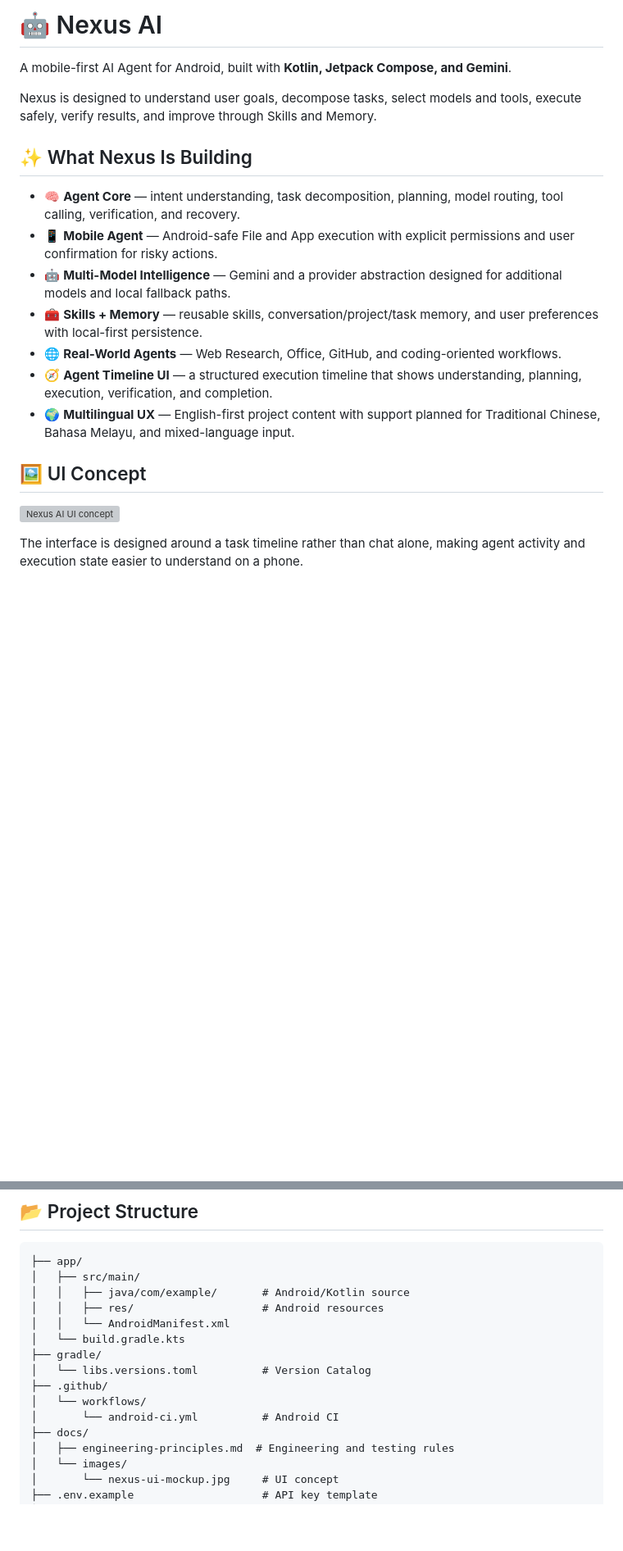
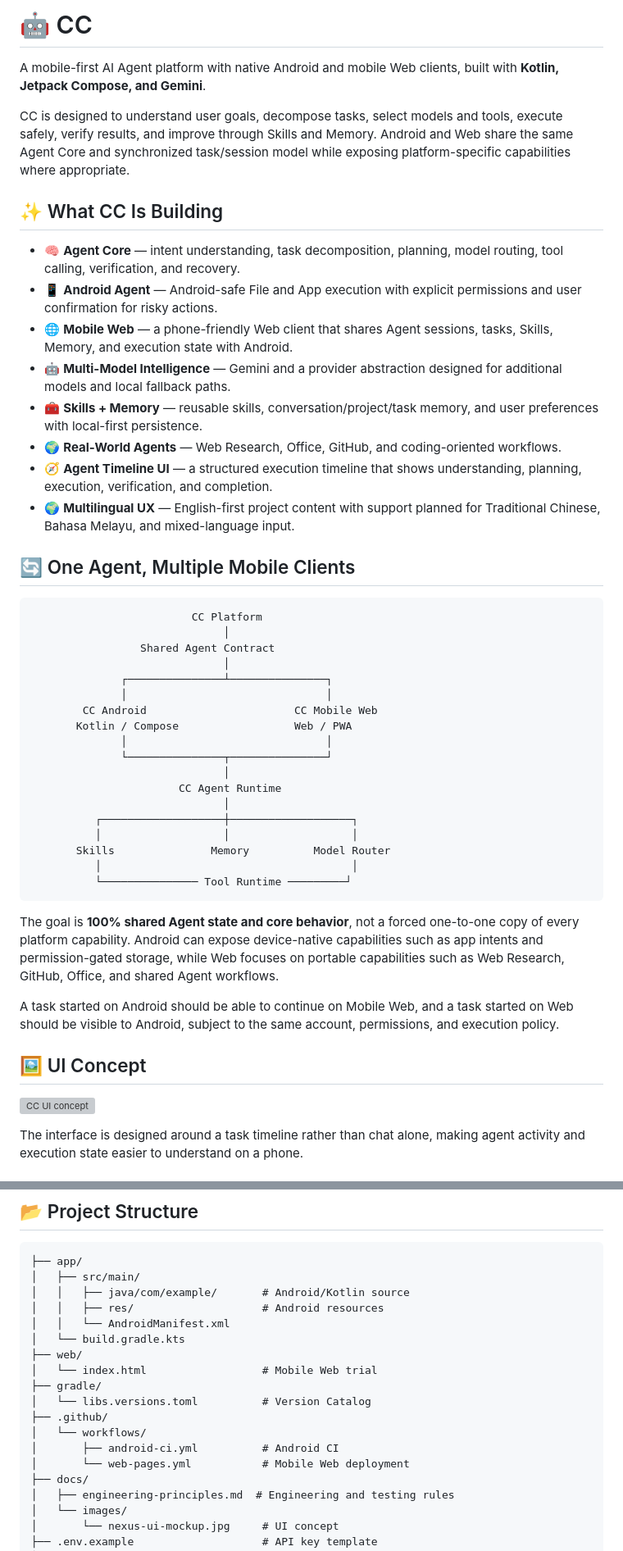
Before and after one commit to koayxinchun4-cmd/agent, a Markdown page: README.md, 2 parts joined by grey strips. Shown at 82% size. Drawn GitHub-style; blank space fills up the shorter version; grey boxes are pictures that could not be loaded.

Commit message:
docs: rename product branding to CC and add web platform direction

````diff
--- a/README.md
+++ b/README.md
@@ -1,22 +1,50 @@
-# 🤖 Nexus AI
+# 🤖 CC
 
-A mobile-first AI Agent for Android, built with **Kotlin, Jetpack Compose, and Gemini**.
+A mobile-first AI Agent platform with native Android and mobile Web clients, built with **Kotlin, Jetpack Compose, and Gemini**.
 
-Nexus is designed to understand user goals, decompose tasks, select models and tools, execute safely, verify results, and improve through Skills and Memory.
+CC is designed to understand user goals, decompose tasks, select models and tools, execute safely, verify results, and improve through Skills and Memory. Android and Web share the same Agent Core and synchronized task/session model while exposing platform-specific capabilities where appropriate.
 
-## ✨ What Nexus Is Building
+## ✨ What CC Is Building
 
 - 🧠 **Agent Core** — intent understanding, task decomposition, planning, model routing, tool calling, verification, and recovery.
-- 📱 **Mobile Agent** — Android-safe File and App execution with explicit permissions and user confirmation for risky actions.
+- 📱 **Android Agent** — Android-safe File and App execution with explicit permissions and user confirmation for risky actions.
+- 🌐 **Mobile Web** — a phone-friendly Web client that shares Agent sessions, tasks, Skills, Memory, and execution state with Android.
 - 🤖 **Multi-Model Intelligence** — Gemini and a provider abstraction designed for additional models and local fallback paths.
 - 🧰 **Skills + Memory** — reusable skills, conversation/project/task memory, and user preferences with local-first persistence.
-- 🌐 **Real-World Agents** — Web Research, Office, GitHub, and coding-oriented workflows.
+- 🌍 **Real-World Agents** — Web Research, Office, GitHub, and coding-oriented workflows.
 - 🧭 **Agent Timeline UI** — a structured execution timeline that shows understanding, planning, execution, verification, and completion.
 - 🌍 **Multilingual UX** — English-first project content with support planned for Traditional Chinese, Bahasa Melayu, and mixed-language input.
 
+## 🔄 One Agent, Multiple Mobile Clients
+
+```text
+                         CC Platform
+                              │
+                 Shared Agent Contract
+                              │
+              ┌───────────────┴───────────────┐
+              │                               │
+        CC Android                       CC Mobile Web
+       Kotlin / Compose                  Web / PWA
+              │                               │
+              └───────────────┬───────────────┘
+                              │
+                       CC Agent Runtime
+                              │
+          ┌───────────────────┼───────────────────┐
+          │                   │                   │
+       Skills               Memory          Model Router
+          │                                       │
+          └─────────────── Tool Runtime ─────────┘
+```
+
+The goal is **100% shared Agent state and core behavior**, not a forced one-to-one copy of every platform capability. Android can expose device-native capabilities such as app intents and permission-gated storage, while Web focuses on portable capabilities such as Web Research, GitHub, Office, and shared Agent workflows.
+
+A task started on Android should be able to continue on Mobile Web, and a task started on Web should be visible to Android, subject to the same account, permissions, and execution policy.
+
 ## 🖼️ UI Concept
 
-![Nexus AI UI concept](docs/images/nexus-ui-mockup.jpg)
+![CC UI concept](docs/images/nexus-ui-mockup.jpg)
 
 The interface is designed around a task timeline rather than chat alone, making agent activity and execution state easier to understand on a phone.
 
@@ -153,11 +182,14 @@ See [`docs/engineering-principles.md`](docs/engineering-principles.md) for the J
 │   │   ├── res/                    # Android resources
 │   │   └── AndroidManifest.xml
 │   └── build.gradle.kts
+├── web/
+│   └── index.html                  # Mobile Web trial
 ├── gradle/
 │   └── libs.versions.toml          # Version Catalog
 ├── .github/
 │   └── workflows/
-│       └── android-ci.yml          # Android CI
+│       ├── android-ci.yml          # Android CI
+│       └── web-pages.yml           # Mobile Web deployment
 ├── docs/
 │   ├── engineering-principles.md  # Engineering and testing rules
 │   └── images/
````
Also changed, not shown: other parts of README.md (+12 -11 lines).
